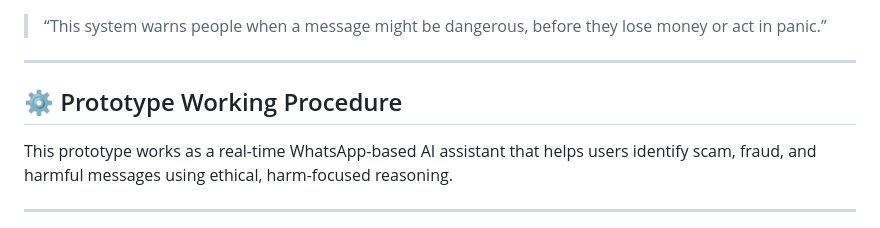
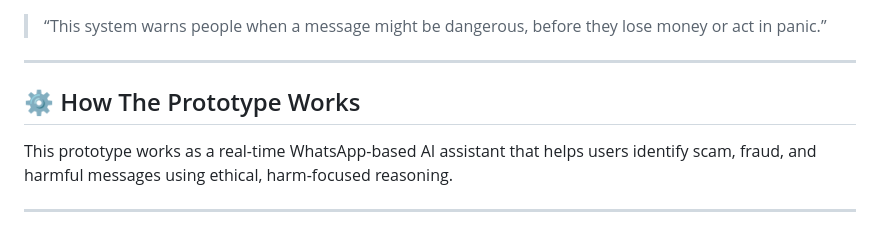
Before and after one commit to Mkumar262006/ai-fraud-message-detector, a Markdown page: README.md, the part around the change. GitHub-like rendering.

```diff
--- a/README.md
+++ b/README.md
@@ -166,7 +166,7 @@ This connects AI insights with real-world action.
 
 ---
 
-## ⚙️ Prototype Working Procedure
+## ⚙️ How The Prototype Works
 
 This prototype works as a real-time WhatsApp-based AI assistant that helps users identify scam, fraud, and harmful messages using ethical, harm-focused reasoning.
 
```
